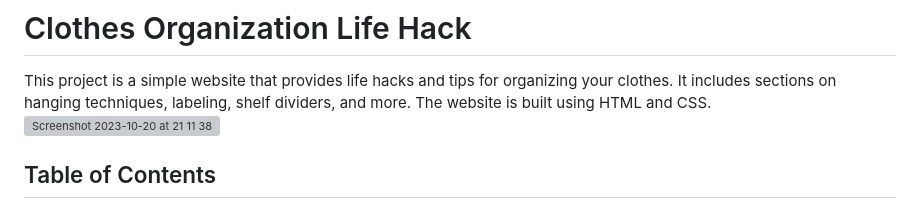
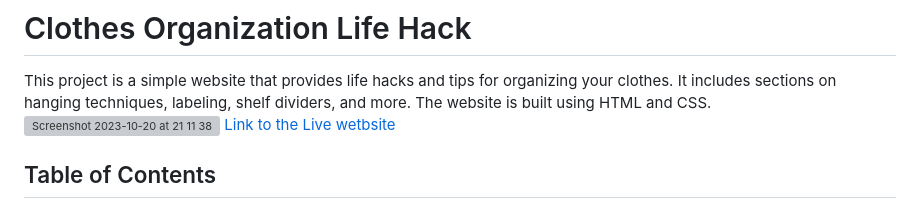
Before and after one commit to JoannaAdermark1/life-hack, a Markdown page: README.md, the part around the change. Drawn GitHub-style; grey boxes are pictures that could not be loaded.

Commit message:
Update README.md
 live link

```diff
--- a/README.md
+++ b/README.md
@@ -2,7 +2,7 @@
 
 This project is a simple website that provides life hacks and tips for organizing your clothes. It includes sections on hanging techniques, labeling, shelf dividers, and more. The website is built using HTML and CSS.
 ![Screenshot 2023-10-20 at 21 11 38](https://github.com/JoannaAdermark1/life-hack/assets/137285482/13669065-5296-4736-a1fa-3866e84eba27)
-
+[Link to the Live wetbsite](https://joannaadermark1.github.io/life-hack/)
 
 ## Table of Contents
 
```
